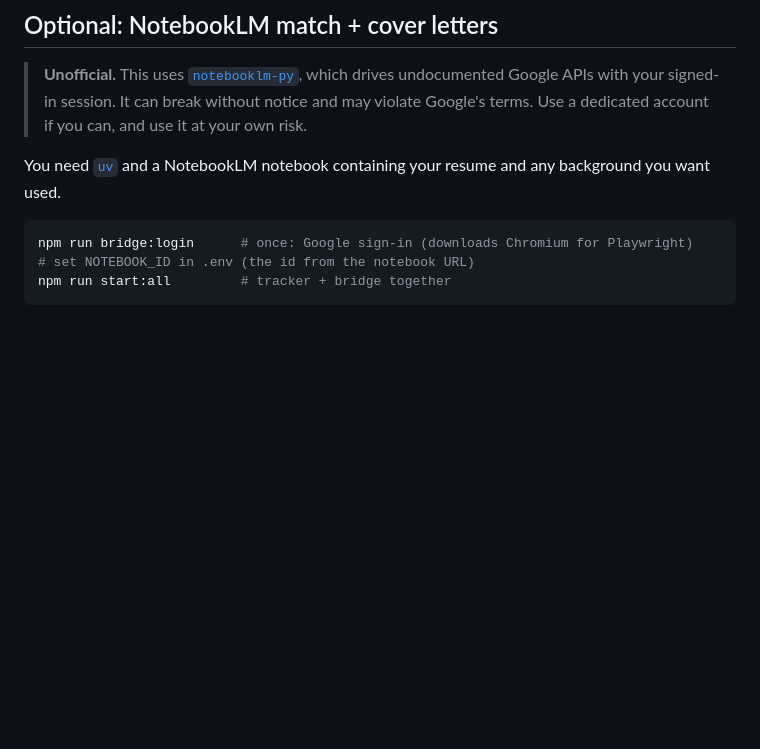
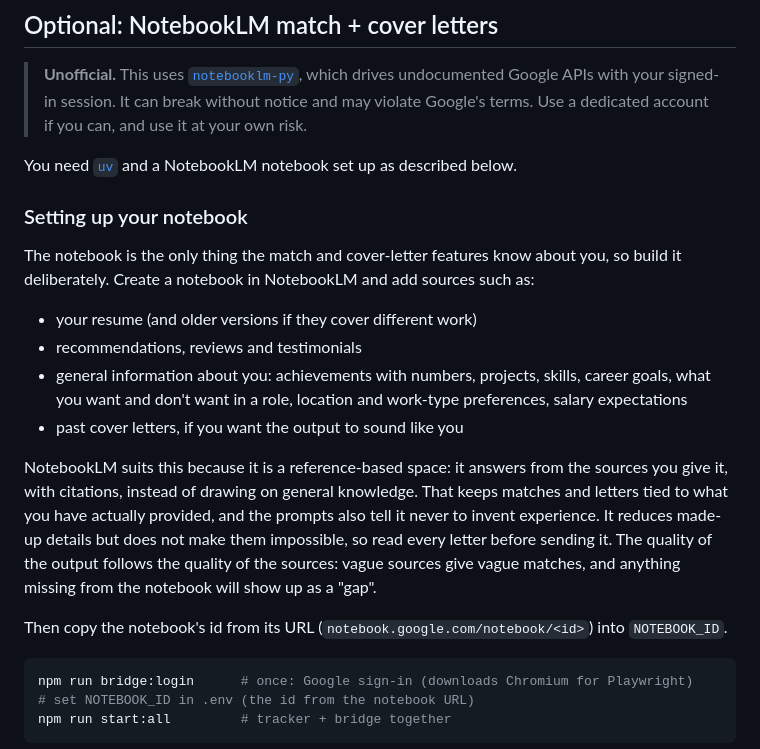
Before and after one commit to rdohms/job-hunt-tracker, a Markdown page: README.md, the part around the change. GitHub-like rendering; blank space fills up the shorter version.

Commit message:
docs: explain how to set up the notebooklm notebook
Co-Authored-By: Claude Sonnet 5.5 <noreply@anthropic.com>

````diff
--- a/README.md
+++ b/README.md
@@ -64,7 +64,20 @@ Because `DATA_DIR` resolves from the launch directory, the app code and your job
 
 > **Unofficial.** This uses [`notebooklm-py`](https://github.com/teng-lin/notebooklm-py), which drives undocumented Google APIs with your signed-in session. It can break without notice and may violate Google's terms. Use a dedicated account if you can, and use it at your own risk.
 
-You need [`uv`](https://docs.astral.sh/uv/) and a NotebookLM notebook containing your resume and any background you want used.
+You need [`uv`](https://docs.astral.sh/uv/) and a NotebookLM notebook set up as described below.
+
+### Setting up your notebook
+
+The notebook is the only thing the match and cover-letter features know about you, so build it deliberately. Create a notebook in NotebookLM and add sources such as:
+
+- your resume (and older versions if they cover different work)
+- recommendations, reviews and testimonials
+- general information about you: achievements with numbers, projects, skills, career goals, what you want and don't want in a role, location and work-type preferences, salary expectations
+- past cover letters, if you want the output to sound like you
+
+NotebookLM suits this because it is a reference-based space: it answers from the sources you give it, with citations, instead of drawing on general knowledge. That keeps matches and letters tied to what you have actually provided, and the prompts also tell it never to invent experience. It reduces made-up details but does not make them impossible, so read every letter before sending it. The quality of the output follows the quality of the sources: vague sources give vague matches, and anything missing from the notebook will show up as a "gap".
+
+Then copy the notebook's id from its URL (`notebook.google.com/notebook/<id>`) into `NOTEBOOK_ID`.
 
 ```bash
 npm run bridge:login      # once: Google sign-in (downloads Chromium for Playwright)
````
